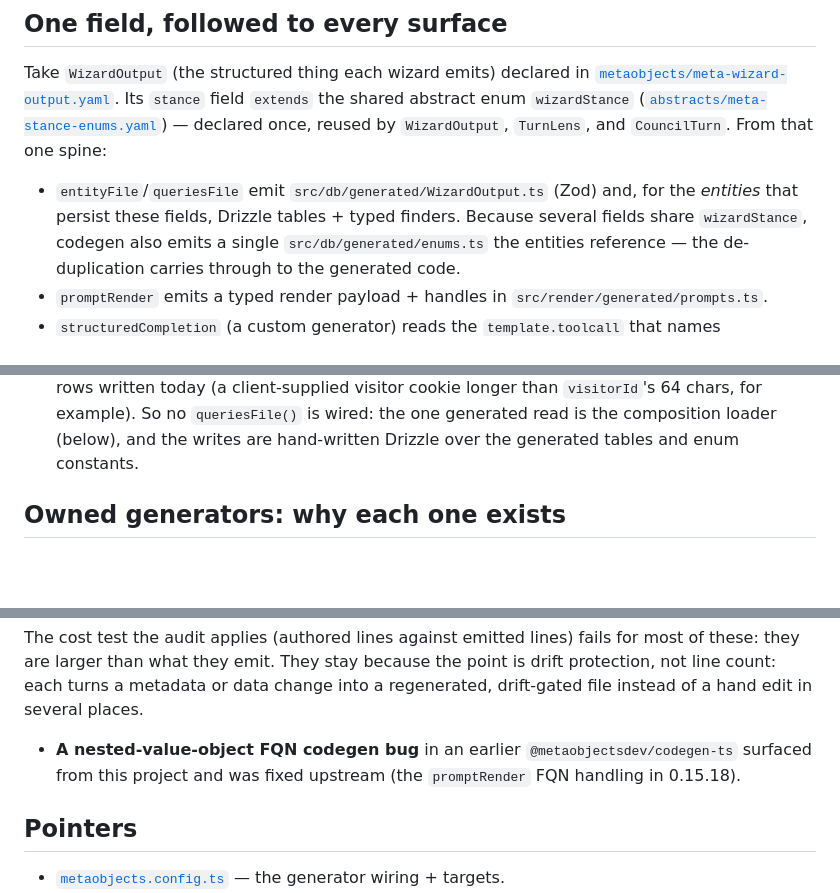
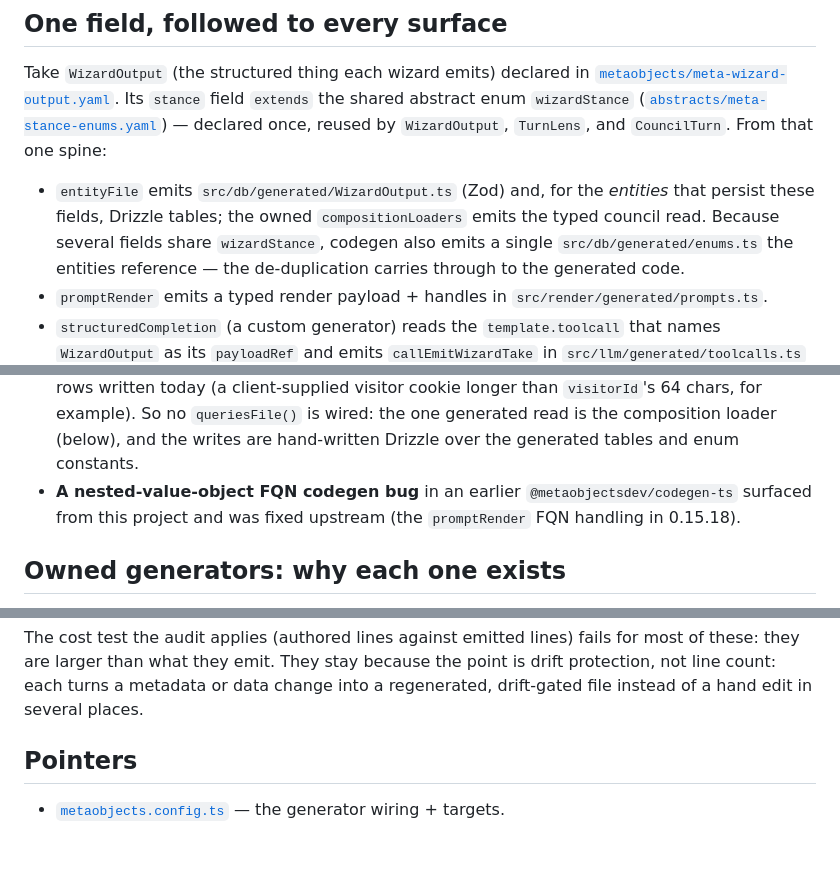
Before and after one commit to Draagon/wizardsofodd, a Markdown page: docs/how-metaobjects-is-used.md, 3 parts joined by grey strips. Rendered like a GitHub page; blank space fills up the shorter version.

Commit message:
no-mistakes(document): Fix stale MetaObjects docs after 1.2.0 bump

```diff
--- a/docs/how-metaobjects-is-used.md
+++ b/docs/how-metaobjects-is-used.md
@@ -27,8 +27,9 @@ field `extends` the shared abstract enum `wizardStance`
 ([`abstracts/meta-stance-enums.yaml`](../metaobjects/abstracts/meta-stance-enums.yaml)) — declared
 once, reused by `WizardOutput`, `TurnLens`, and `CouncilTurn`. From that one spine:
 
-- `entityFile`/`queriesFile` emit `src/db/generated/WizardOutput.ts` (Zod) and, for the
-  *entities* that persist these fields, Drizzle tables + typed finders. Because several fields
+- `entityFile` emits `src/db/generated/WizardOutput.ts` (Zod) and, for the
+  *entities* that persist these fields, Drizzle tables; the owned `compositionLoaders` emits the
+  typed council read. Because several fields
   share `wizardStance`, codegen also emits a single `src/db/generated/enums.ts` the entities
   reference — the de-duplication carries through to the generated code.
 - `promptRender` emits a typed render payload + handles in `src/render/generated/prompts.ts`.
@@ -133,6 +134,8 @@ Reference projects that admit friction are believed. Real things this project hi
   rows written today (a client-supplied visitor cookie longer than `visitorId`'s 64 chars, for
   example). So no `queriesFile()` is wired: the one generated read is the composition loader
   (below), and the writes are hand-written Drizzle over the generated tables and enum constants.
+- **A nested-value-object FQN codegen bug** in an earlier `@metaobjectsdev/codegen-ts` surfaced
+  from this project and was fixed upstream (the `promptRender` FQN handling in 0.15.18).
 
 ## Owned generators: why each one exists
 
@@ -156,8 +159,6 @@ The cost test the audit applies (authored lines against emitted lines) fails for
 they are larger than what they emit. They stay because the point is drift protection, not
 line count: each turns a metadata or data change into a regenerated, drift-gated file instead of
 a hand edit in several places.
-- **A nested-value-object FQN codegen bug** in an earlier `@metaobjectsdev/codegen-ts` surfaced
-  from this project and was fixed upstream (the `promptRender` FQN handling in 0.15.18).
 
 ## Pointers
 
```
